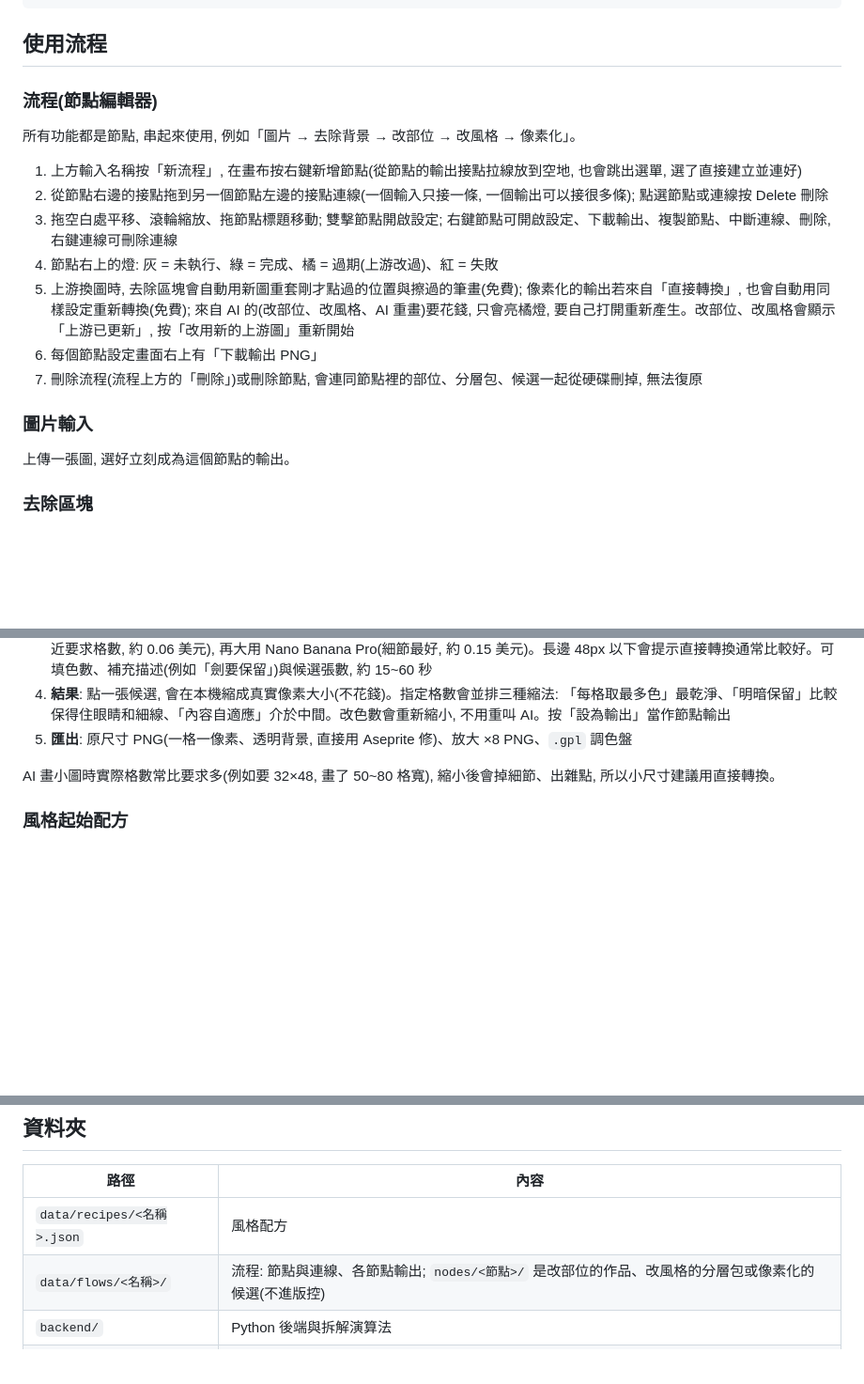
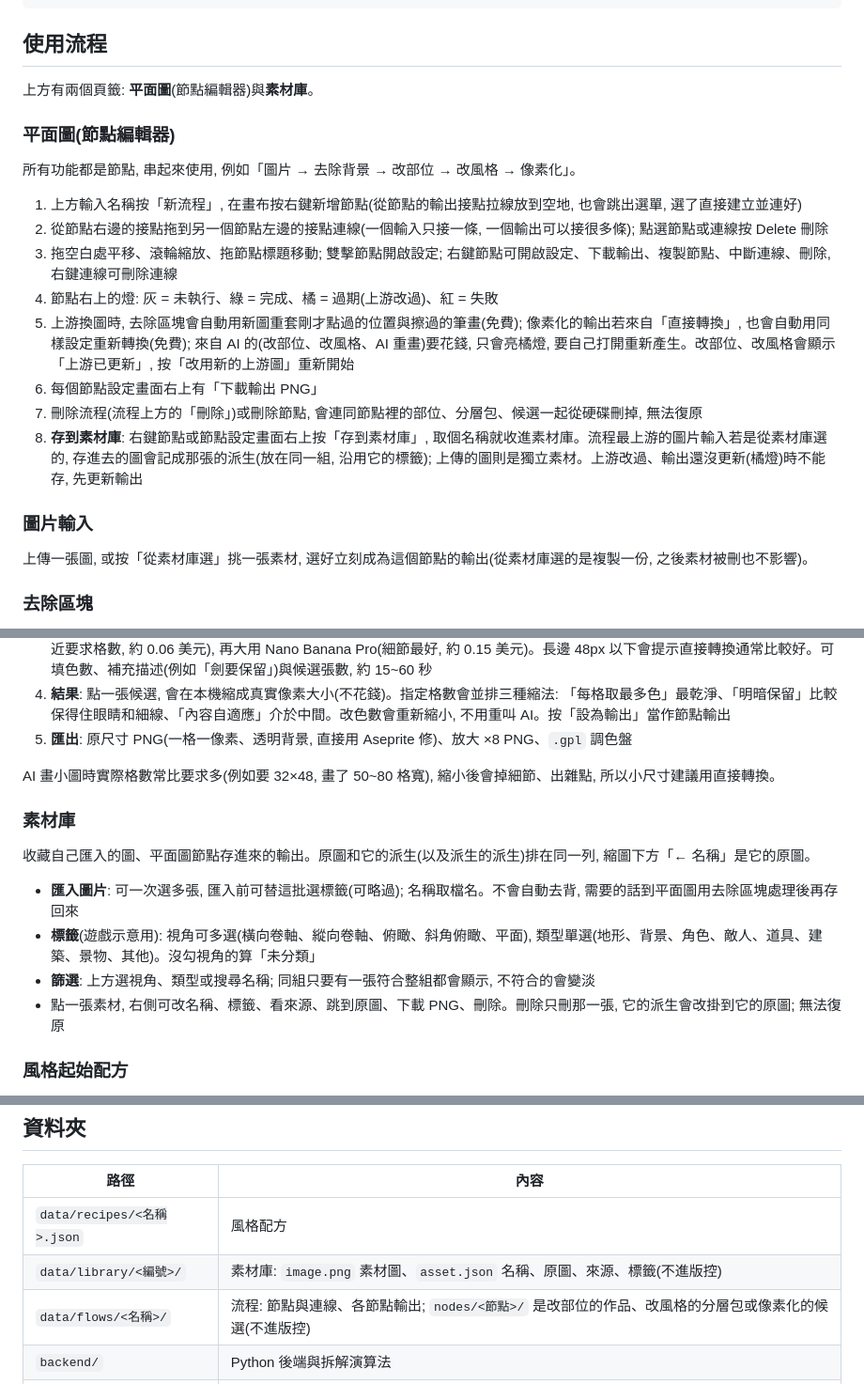
Before and after one commit to shien091090/Tool_ArtStyleTool, a Markdown page: README.md, 3 parts joined by grey strips. Shown at 94% size. Drawn GitHub-style; blank space fills up the shorter version.

Commit message:
[docs] [素材庫] 說明文件加入素材庫與平面圖頁籤
Co-Authored-By: Claude Opus 5.5 <noreply@anthropic.com>

```diff
--- a/README.md
+++ b/README.md
@@ -31,7 +31,9 @@ cd frontend && npm run dev
 
 ## 使用流程
 
-### 流程(節點編輯器)
+上方有兩個頁籤: **平面圖**(節點編輯器)與**素材庫**。
+
+### 平面圖(節點編輯器)
 
 所有功能都是節點, 串起來使用, 例如「圖片 → 去除背景 → 改部位 → 改風格 → 像素化」。
 
@@ -42,10 +44,11 @@ cd frontend && npm run dev
 5. 上游換圖時, 去除區塊會自動用新圖重套剛才點過的位置與擦過的筆畫(免費); 像素化的輸出若來自「直接轉換」, 也會自動用同樣設定重新轉換(免費); 來自 AI 的(改部位、改風格、AI 重畫)要花錢, 只會亮橘燈, 要自己打開重新產生。改部位、改風格會顯示「上游已更新」, 按「改用新的上游圖」重新開始
 6. 每個節點設定畫面右上有「下載輸出 PNG」
 7. 刪除流程(流程上方的「刪除」)或刪除節點, 會連同節點裡的部位、分層包、候選一起從硬碟刪掉, 無法復原
+8. **存到素材庫**: 右鍵節點或節點設定畫面右上按「存到素材庫」, 取個名稱就收進素材庫。流程最上游的圖片輸入若是從素材庫選的, 存進去的圖會記成那張的派生(放在同一組, 沿用它的標籤); 上傳的圖則是獨立素材。上游改過、輸出還沒更新(橘燈)時不能存, 先更新輸出
 
 ### 圖片輸入
 
-上傳一張圖, 選好立刻成為這個節點的輸出。
+上傳一張圖, 或按「從素材庫選」挑一張素材, 選好立刻成為這個節點的輸出(從素材庫選的是複製一份, 之後素材被刪也不影響)。
 
 ### 去除區塊
 
@@ -98,6 +101,15 @@ cd frontend && npm run dev
 
 AI 畫小圖時實際格數常比要求多(例如要 32×48, 畫了 50~80 格寬), 縮小後會掉細節、出雜點, 所以小尺寸建議用直接轉換。
 
+### 素材庫
+
+收藏自己匯入的圖、平面圖節點存進來的輸出。原圖和它的派生(以及派生的派生)排在同一列, 縮圖下方「← 名稱」是它的原圖。
+
+- **匯入圖片**: 可一次選多張, 匯入前可替這批選標籤(可略過); 名稱取檔名。不會自動去背, 需要的話到平面圖用去除區塊處理後再存回來
+- **標籤**(遊戲示意用): 視角可多選(橫向卷軸、縱向卷軸、俯瞰、斜角俯瞰、平面), 類型單選(地形、背景、角色、敵人、道具、建築、景物、其他)。沒勾視角的算「未分類」
+- **篩選**: 上方選視角、類型或搜尋名稱; 同組只要有一張符合整組都會顯示, 不符合的會變淡
+- 點一張素材, 右側可改名稱、標籤、看來源、跳到原圖、下載 PNG、刪除。刪除只刪那一張, 它的派生會改掛到它的原圖; 無法復原
+
 ### 風格起始配方
 
 配方選單的「起始配方」有十二份內建配方: 漫畫網點、水彩、像素、木刻版畫、賽璐璐、復古印刷、Game Boy、鉛筆素描、厚塗油畫、霓虹賽博、粉彩繪本、復古底片。選了之後可以照常調整, 存檔時要另存新名稱(起始配方不能覆蓋)。
@@ -113,6 +125,7 @@ AI 畫小圖時實際格數常比要求多(例如要 32×48, 畫了 50~80 格寬
 | 路徑 | 內容 |
 |---|---|
 | `data/recipes/<名稱>.json` | 風格配方 |
+| `data/library/<編號>/` | 素材庫: `image.png` 素材圖、`asset.json` 名稱、原圖、來源、標籤(不進版控) |
 | `data/flows/<名稱>/` | 流程: 節點與連線、各節點輸出; `nodes/<節點>/` 是改部位的作品、改風格的分層包或像素化的候選(不進版控) |
 | `backend/` | Python 後端與拆解演算法 |
 | `frontend/` | 網頁介面與 WebGL 渲染 |
```
